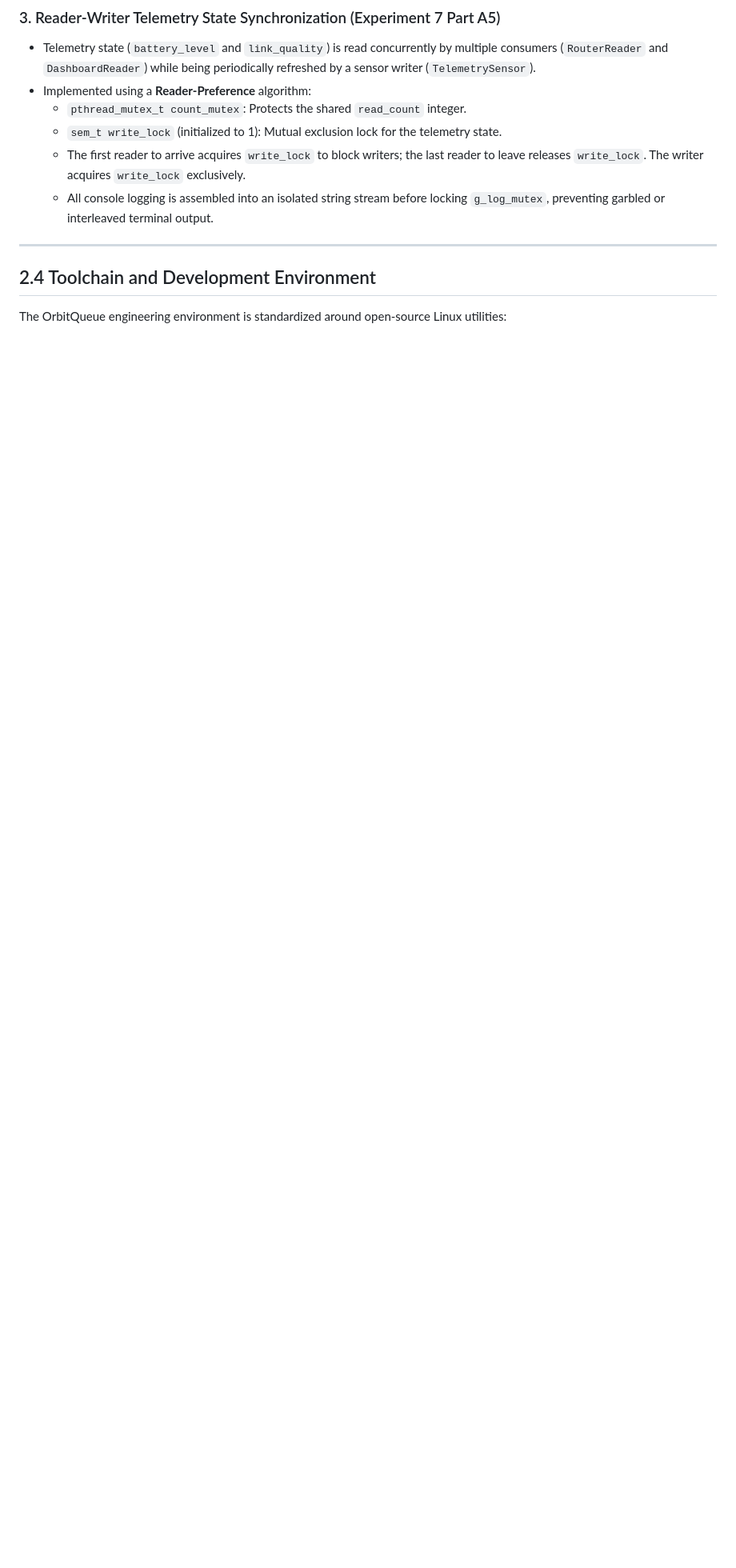
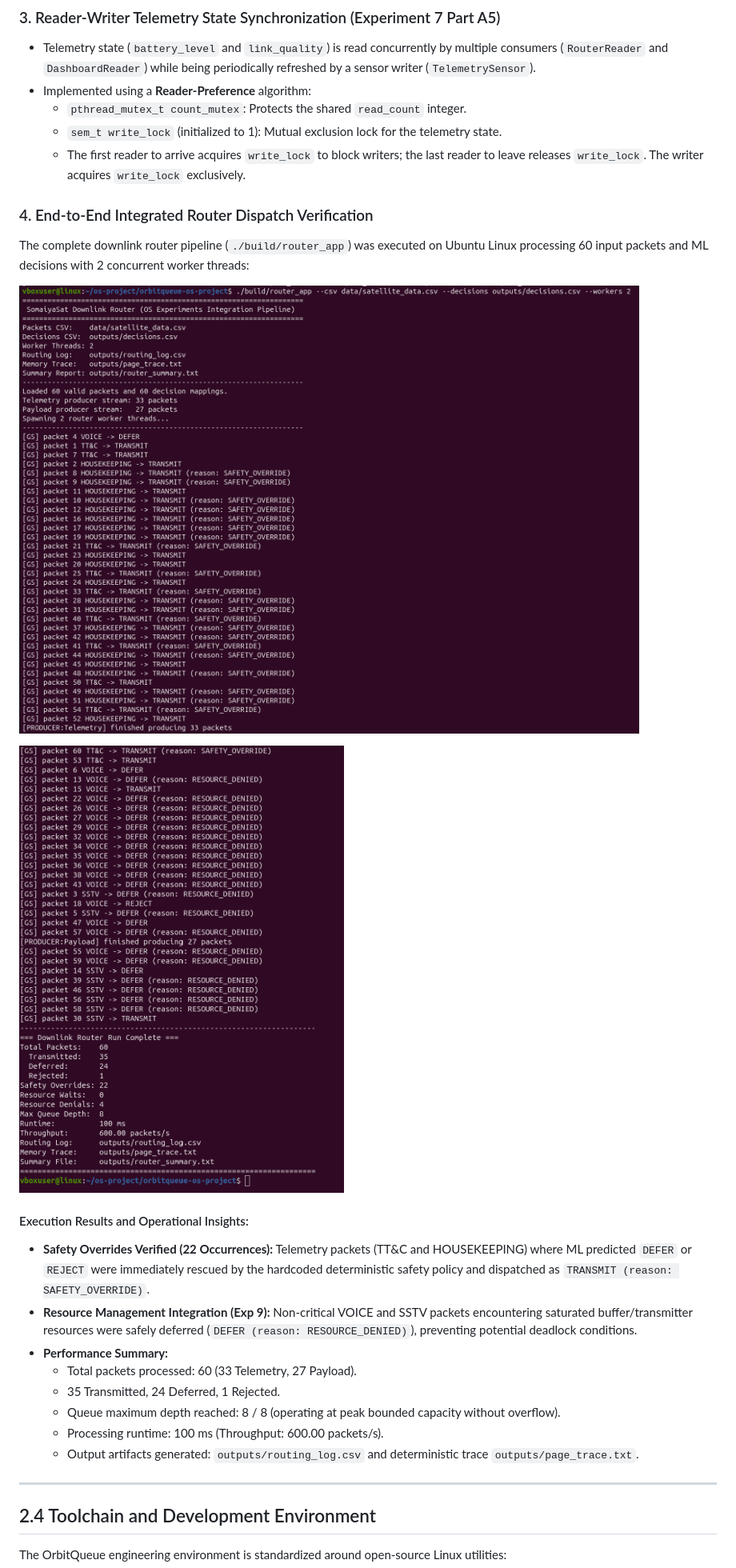
Before and after one commit to Nidhi1014858/orbitqueue-os-project, a Markdown page: report/sections/02_architecture_tools.md, the part around the change. Shown at 80% size. GitHub-like rendering; pictures changed too: screenshots/router_app_execution_part1.png (added), screenshots/router_app_execution_part2.png (added); blank space fills up the shorter version.

Commit message:
Embed integrated router execution screenshots and analysis in Section 2

```diff
--- a/report/sections/02_architecture_tools.md
+++ b/report/sections/02_architecture_tools.md
@@ -59,7 +59,22 @@ OrbitQueue resolves multiple classical concurrency challenges through layered PO
   - `pthread_mutex_t count_mutex`: Protects the shared `read_count` integer.
   - `sem_t write_lock` (initialized to 1): Mutual exclusion lock for the telemetry state.
   - The first reader to arrive acquires `write_lock` to block writers; the last reader to leave releases `write_lock`. The writer acquires `write_lock` exclusively.
-  - All console logging is assembled into an isolated string stream before locking `g_log_mutex`, preventing garbled or interleaved terminal output.
+### 4. End-to-End Integrated Router Dispatch Verification
+The complete downlink router pipeline (`./build/router_app`) was executed on Ubuntu Linux processing 60 input packets and ML decisions with 2 concurrent worker threads:
+
+![Integrated Router Execution Part 1](../../screenshots/router_app_execution_part1.png)
+
+![Integrated Router Execution Part 2](../../screenshots/router_app_execution_part2.png)
+
+#### Execution Results and Operational Insights:
+- **Safety Overrides Verified (22 Occurrences):** Telemetry packets (TT&C and HOUSEKEEPING) where ML predicted `DEFER` or `REJECT` were immediately rescued by the hardcoded deterministic safety policy and dispatched as `TRANSMIT (reason: SAFETY_OVERRIDE)`.
+- **Resource Management Integration (Exp 9):** Non-critical VOICE and SSTV packets encountering saturated buffer/transmitter resources were safely deferred (`DEFER (reason: RESOURCE_DENIED)`), preventing potential deadlock conditions.
+- **Performance Summary:**
+  - Total packets processed: 60 (33 Telemetry, 27 Payload).
+  - 35 Transmitted, 24 Deferred, 1 Rejected.
+  - Queue maximum depth reached: 8 / 8 (operating at peak bounded capacity without overflow).
+  - Processing runtime: 100 ms (Throughput: 600.00 packets/s).
+  - Output artifacts generated: `outputs/routing_log.csv` and deterministic trace `outputs/page_trace.txt`.
 
 ---
 
```
